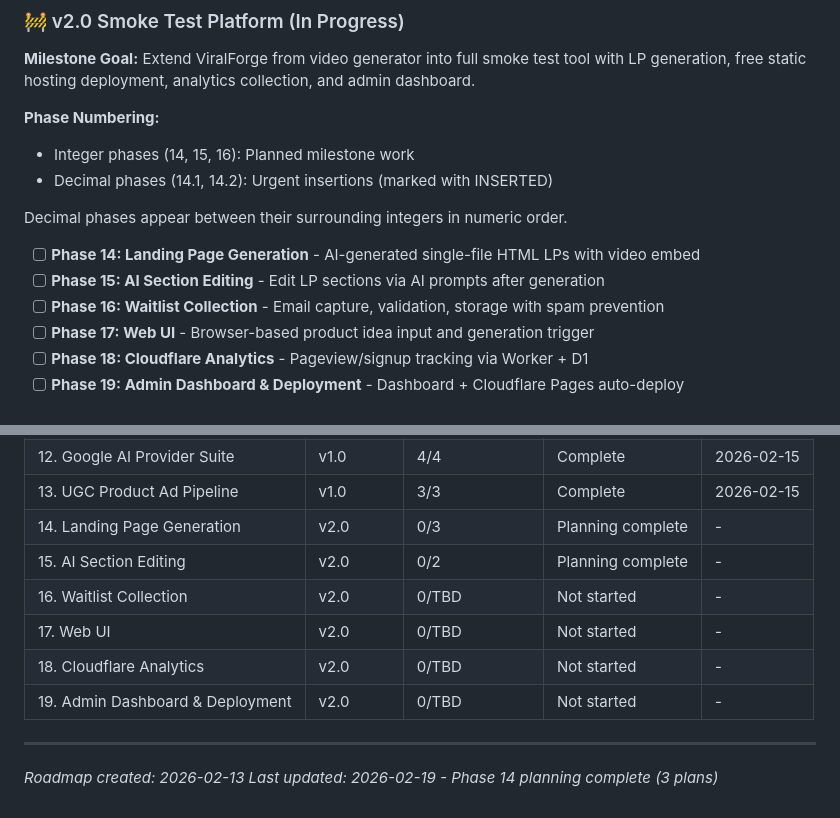
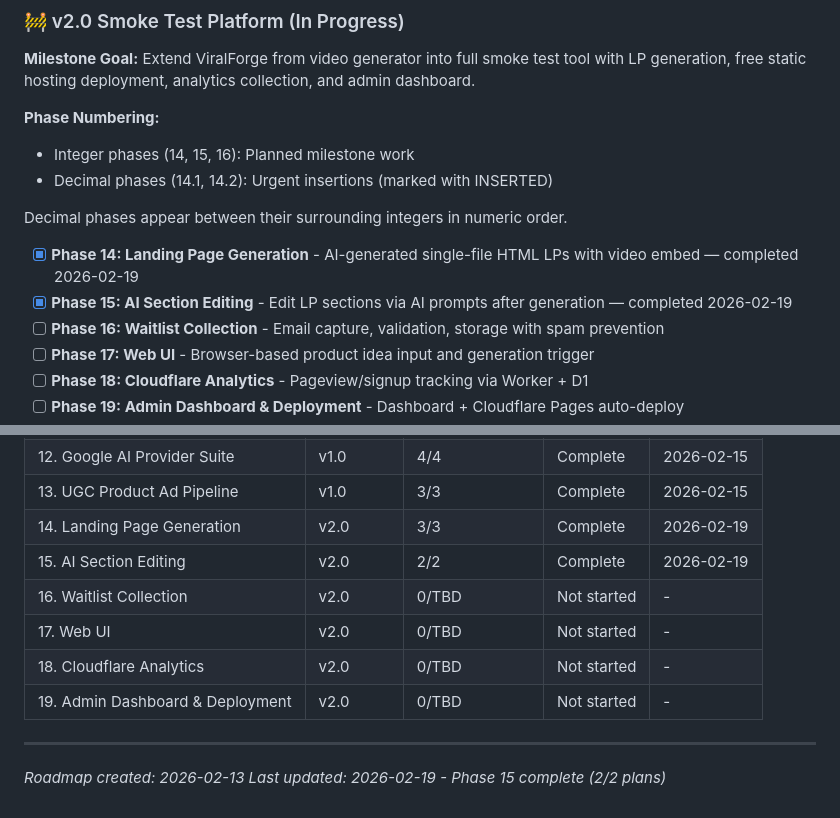
Before and after one commit to shiniguchi/short-video-generator, a Markdown page: .planning/ROADMAP.md, 2 parts joined by grey strips. Rendered like a GitHub page.

Commit message:
docs(phase-15): complete phase execution

```diff
--- a/.planning/ROADMAP.md
+++ b/.planning/ROADMAP.md
@@ -38,8 +38,8 @@ Full details: `.planning/milestones/v1.0-ROADMAP.md`
 
 Decimal phases appear between their surrounding integers in numeric order.
 
-- [ ] **Phase 14: Landing Page Generation** - AI-generated single-file HTML LPs with video embed
-- [ ] **Phase 15: AI Section Editing** - Edit LP sections via AI prompts after generation
+- [x] **Phase 14: Landing Page Generation** - AI-generated single-file HTML LPs with video embed — completed 2026-02-19
+- [x] **Phase 15: AI Section Editing** - Edit LP sections via AI prompts after generation — completed 2026-02-19
 - [ ] **Phase 16: Waitlist Collection** - Email capture, validation, storage with spam prevention
 - [ ] **Phase 17: Web UI** - Browser-based product idea input and generation trigger
 - [ ] **Phase 18: Cloudflare Analytics** - Pageview/signup tracking via Worker + D1
@@ -187,8 +187,8 @@ Phases execute in numeric order: 14 → 15 → 16 → 17 → 18 → 19
 | 11. Real AI Providers | v1.0 | 3/3 | Complete | 2026-02-14 |
 | 12. Google AI Provider Suite | v1.0 | 4/4 | Complete | 2026-02-15 |
 | 13. UGC Product Ad Pipeline | v1.0 | 3/3 | Complete | 2026-02-15 |
-| 14. Landing Page Generation | v2.0 | 0/3 | Planning complete | - |
-| 15. AI Section Editing | v2.0 | 0/2 | Planning complete | - |
+| 14. Landing Page Generation | v2.0 | 3/3 | Complete | 2026-02-19 |
+| 15. AI Section Editing | v2.0 | 2/2 | Complete | 2026-02-19 |
 | 16. Waitlist Collection | v2.0 | 0/TBD | Not started | - |
 | 17. Web UI | v2.0 | 0/TBD | Not started | - |
 | 18. Cloudflare Analytics | v2.0 | 0/TBD | Not started | - |
@@ -196,4 +196,4 @@ Phases execute in numeric order: 14 → 15 → 16 → 17 → 18 → 19
 
 ---
 *Roadmap created: 2026-02-13*
-*Last updated: 2026-02-19 - Phase 14 planning complete (3 plans)*
+*Last updated: 2026-02-19 - Phase 15 complete (2/2 plans)*
```
Also changed, not shown: other parts of .planning/ROADMAP.md (+5 -5 lines), 1 other file.
